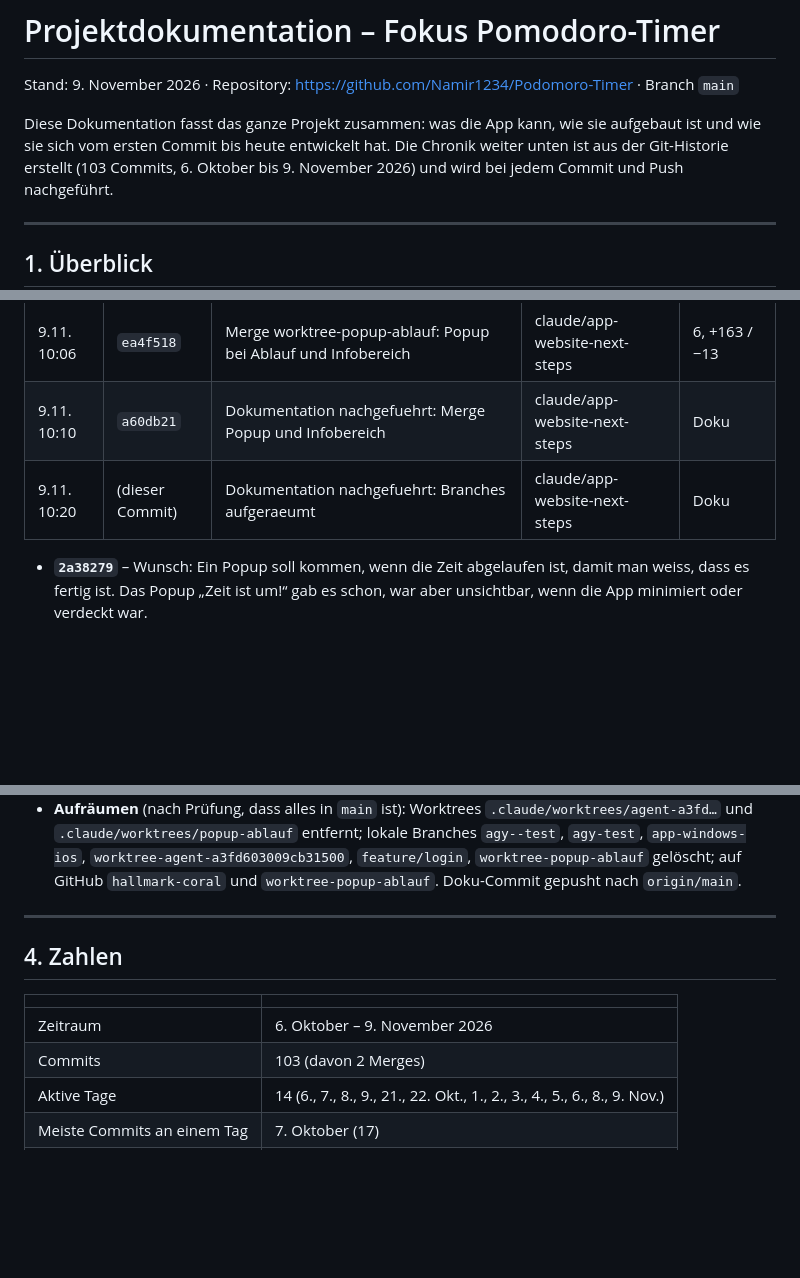
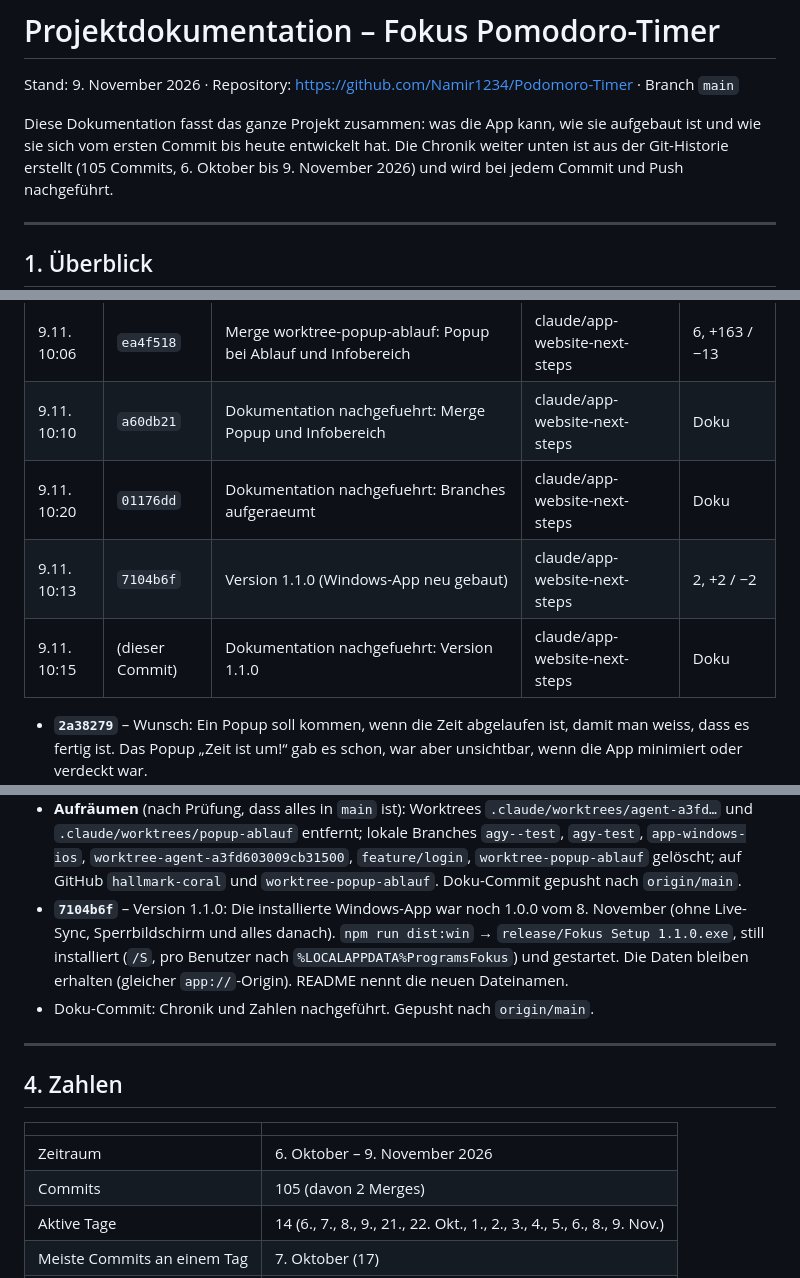
Before and after one commit to Namir1234/Podomoro-Timer, a Markdown page: DOKUMENTATION.md, 3 parts joined by grey strips. Drawn GitHub-style; blank space fills up the shorter version.

Commit message:
Dokumentation nachgefuehrt: Version 1.1.0
Co-Authored-By: Claude Opus 5.5 <noreply@anthropic.com>

```diff
--- a/DOKUMENTATION.md
+++ b/DOKUMENTATION.md
@@ -4,7 +4,7 @@ Stand: 9. November 2026 · Repository: https://github.com/Namir1234/Podomoro-Tim
 
 Diese Dokumentation fasst das ganze Projekt zusammen: was die App kann, wie sie
 aufgebaut ist und wie sie sich vom ersten Commit bis heute entwickelt hat.
-Die Chronik weiter unten ist aus der Git-Historie erstellt (103 Commits,
+Die Chronik weiter unten ist aus der Git-Historie erstellt (105 Commits,
 6. Oktober bis 9. November 2026) und wird bei jedem Commit und Push nachgeführt.
 
 ---
@@ -639,7 +639,9 @@ aufräumen, vorzeigbar machen, ausbauen).
 | 11:16 | `c7a4170` | Dokumentation nachgefuehrt: Infobereich | worktree-popup-ablauf | Doku |
 | 9.11. 10:06 | `ea4f518` | Merge worktree-popup-ablauf: Popup bei Ablauf und Infobereich | claude/app-website-next-steps | 6, +163 / −13 |
 | 9.11. 10:10 | `a60db21` | Dokumentation nachgefuehrt: Merge Popup und Infobereich | claude/app-website-next-steps | Doku |
-| 9.11. 10:20 | (dieser Commit) | Dokumentation nachgefuehrt: Branches aufgeraeumt | claude/app-website-next-steps | Doku |
+| 9.11. 10:20 | `01176dd` | Dokumentation nachgefuehrt: Branches aufgeraeumt | claude/app-website-next-steps | Doku |
+| 9.11. 10:13 | `7104b6f` | Version 1.1.0 (Windows-App neu gebaut) | claude/app-website-next-steps | 2, +2 / −2 |
+| 9.11. 10:15 | (dieser Commit) | Dokumentation nachgefuehrt: Version 1.1.0 | claude/app-website-next-steps | Doku |
 
 - **`2a38279`** – Wunsch: Ein Popup soll kommen, wenn die Zeit abgelaufen ist,
   damit man weiss, dass es fertig ist. Das Popup „Zeit ist um!“ gab es schon,
@@ -686,6 +688,13 @@ aufräumen, vorzeigbar machen, ausbauen).
   `worktree-agent-a3fd603009cb31500`, `feature/login`,
   `worktree-popup-ablauf` gelöscht; auf GitHub `hallmark-coral` und
   `worktree-popup-ablauf`. Doku-Commit gepusht nach `origin/main`.
+- **`7104b6f`** – Version 1.1.0: Die installierte Windows-App war noch 1.0.0
+  vom 8. November (ohne Live-Sync, Sperrbildschirm und alles danach).
+  `npm run dist:win` → `release/Fokus Setup 1.1.0.exe`, still installiert
+  (`/S`, pro Benutzer nach `%LOCALAPPDATA%ProgramsFokus`) und gestartet.
+  Die Daten bleiben erhalten (gleicher `app://`-Origin). README nennt die
+  neuen Dateinamen.
+- Doku-Commit: Chronik und Zahlen nachgeführt. Gepusht nach `origin/main`.
 
 ---
 
@@ -694,7 +703,7 @@ aufräumen, vorzeigbar machen, ausbauen).
 | | |
 | --- | --- |
 | Zeitraum | 6. Oktober – 9. November 2026 |
-| Commits | 103 (davon 2 Merges) |
+| Commits | 105 (davon 2 Merges) |
 | Aktive Tage | 14 (6., 7., 8., 9., 21., 22. Okt., 1., 2., 3., 4., 5., 6., 8., 9. Nov.) |
 | Meiste Commits an einem Tag | 7. Oktober (17) |
 | Grösster Commit | `26003a3` Windows- und iOS-App (+5713 Zeilen) |
```
